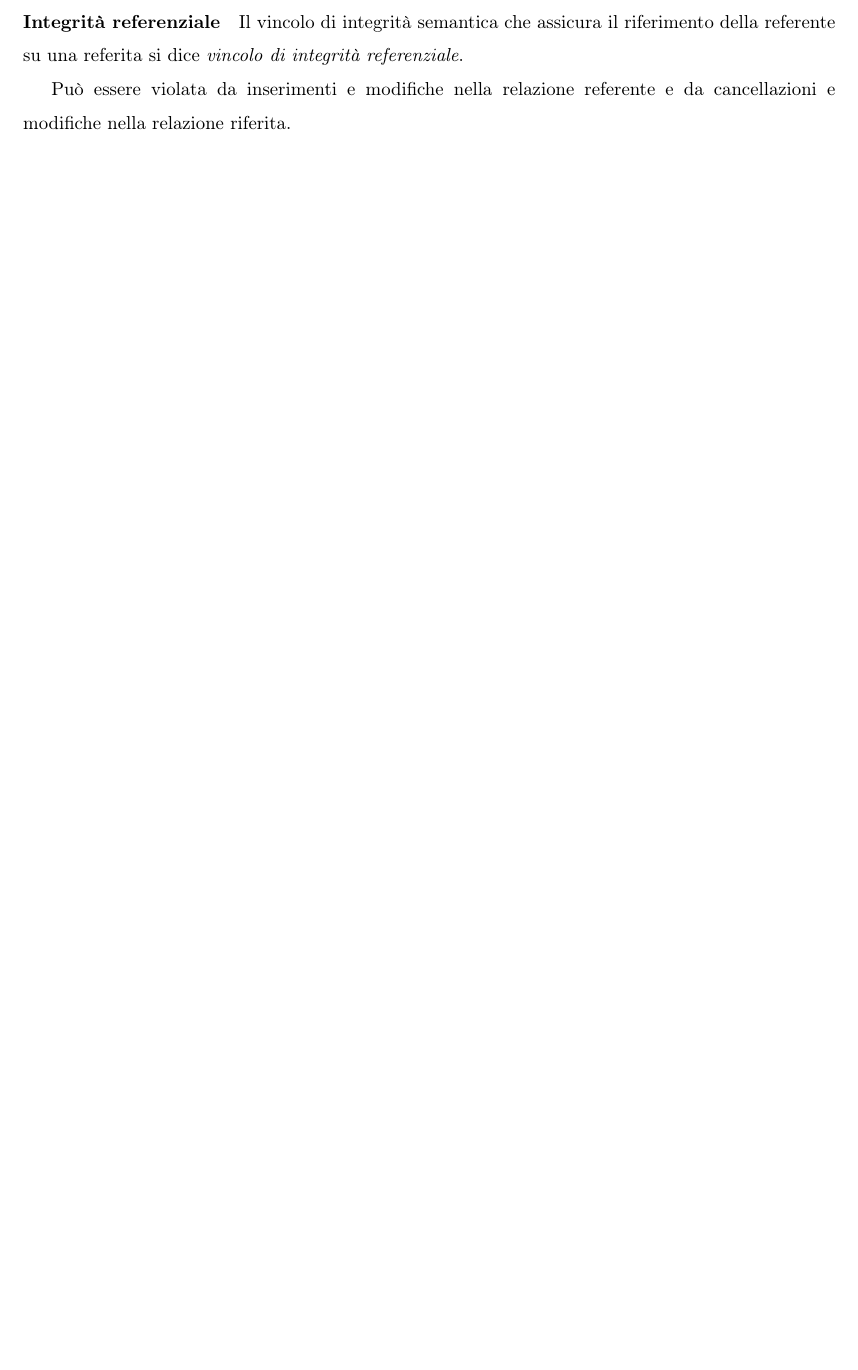
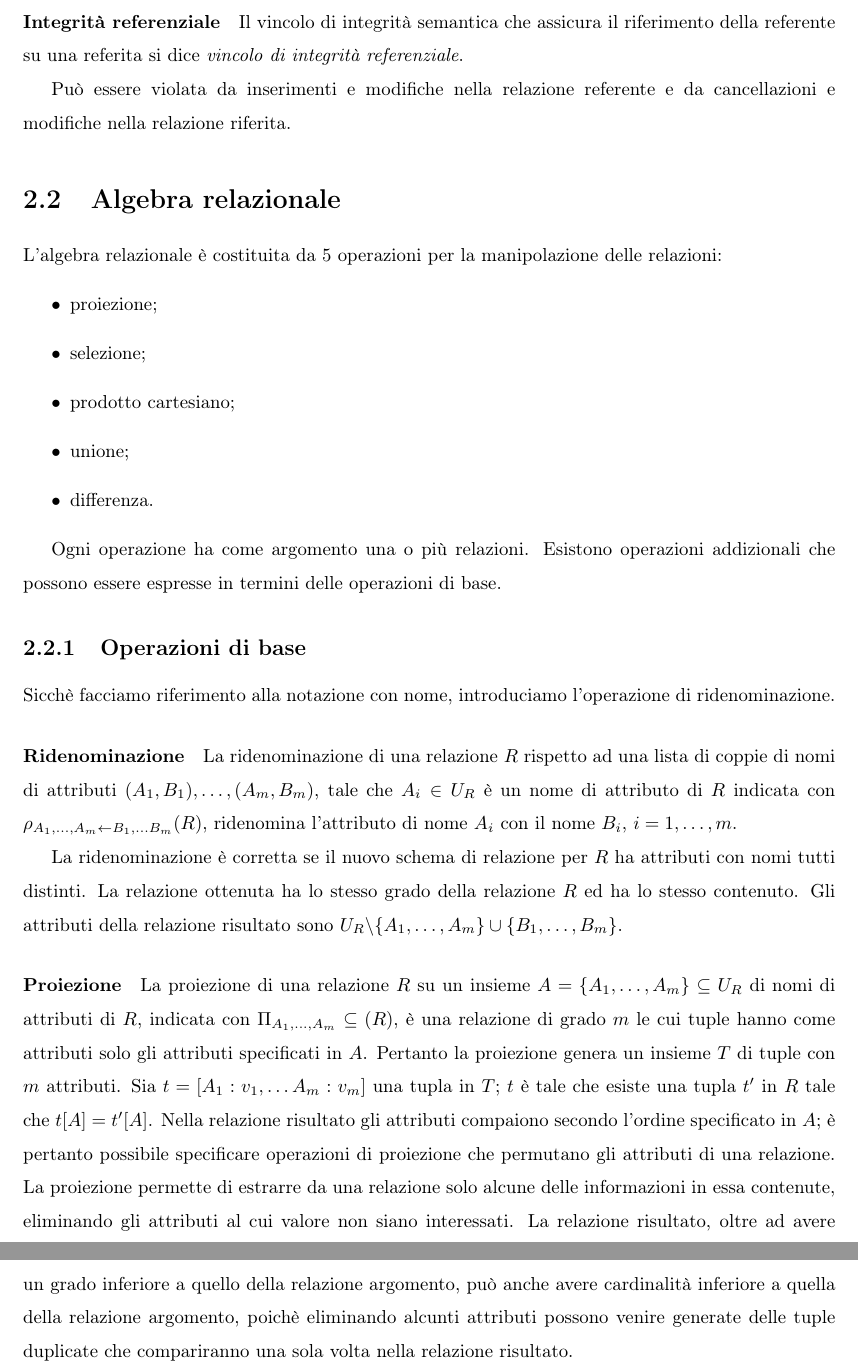
Before and after one commit to RiccardoCereghino/basi-di-dati-I, a LaTeX thesis (bd-I.tex, which reads chapters/chapter-02.tex, chapters/chapter-02/section-02.tex): part of page 18 of 23 before the commit and two parts of pages 18 and 19 of 25 after it, the two joined at a grey line, cut so that both start at the same text, the shorter picture padded with empty space. Compiled offline with pdfLaTeX.

Commit message:
Sezione 3.2 WIP

```diff
--- a/chapters/chapter-02.tex
+++ b/chapters/chapter-02.tex
@@ -1 +1,5 @@
+\chapter{Modello relazionale}%
+\label{cha:Modello relazionale}
+
 \subimport{./chapter-02/}{section-01.tex}
+\subimport{./chapter-02/}{section-02.tex}
--- /dev/null
+++ b/chapters/chapter-02/section-02.tex
@@ -0,0 +1,54 @@
+\section{Algebra relazionale}%
+\label{sec:Algebra relazionale}
+L'algebra relazionale è costituita da $5$ operazioni per la manipolazione
+delle relazioni:
+\begin{itemize}
+  \item proiezione;
+  \item selezione;
+  \item prodotto cartesiano;
+  \item unione;
+  \item differenza.
+\end{itemize}
+
+Ogni operazione ha come argomento una o più relazioni.
+Esistono operazioni addizionali che possono essere espresse in termini delle
+operazioni di base.
+
+\subsection{Operazioni di base}%
+\label{sub:Operazioni di base}
+Sicchè facciamo riferimento alla notazione con nome, introduciamo l'operazione
+di ridenominazione.
+
+\paragraph{Ridenominazione}%
+\label{par:Ridenominazione}
+La ridenominazione di una relazione $R$ rispetto ad una lista di coppie di nomi
+di attributi $(A_1,B_1),\dots,(A_m,B_m)$, tale che $A_i\in U_R$ è un nome di
+attributo di $R$ indicata con $\rho_{A_1,\dots,A_m\leftarrow B_1,\dots B_m}(R)$,
+ridenomina l'attributo di nome $A_i$ con il nome $B_i$, $i=1,\dots,m$.
+
+La ridenominazione è corretta se il nuovo schema di relazione per $R$ ha
+attributi con nomi tutti distinti.
+La relazione ottenuta ha lo stesso grado della relazione $R$ ed ha lo stesso
+contenuto.
+Gli attributi della relazione risultato sono
+$U_R\backslash\{A_1,\dots,A_m\}\cup\{B_1,\dots,B_m\}$.
+
+\paragraph{Proiezione}%
+\label{par:Proiezione}
+La proiezione di una relazione $R$ su un insieme $A=\{A_1,\dots,A_m\}\subseteq
+U_R$ di nomi di attributi di $R$, indicata con $\Pi_{A_1,\dots,A_m}\subseteq
+(R)$, è una relazione di grado $m$ le cui tuple hanno come attributi solo gli
+attributi specificati in $A$.
+Pertanto la proiezione genera un insieme $T$ di tuple con $m$ attributi.
+Sia $t=[A_1:v_1,\dots A_m:v_m]$ una tupla in $T$; $t$ è tale che esiste una
+tupla $t^\prime$ in $R$ tale che $t[A]=t^\prime[A]$.
+Nella relazione risultato gli attributi compaiono secondo l'ordine specificato
+in $A$; è pertanto possibile specificare operazioni di proiezione che permutano
+gli attributi di una relazione.
+La proiezione permette di estrarre da una relazione solo alcune delle
+informazioni in essa contenute, eliminando gli attributi al cui valore non siano
+interessati.
+La relazione risultato, oltre ad avere un grado inferiore a quello della
+relazione argomento, può anche avere cardinalità inferiore a quella della
+relazione argomento, poichè eliminando alcunti attributi possono venire generate
+delle tuple duplicate che compariranno una sola volta nella relazione risultato.
```
Also changed, not shown: chapters/chapter-01.tex (+2 -0 lines), chapters/chapter-01/section-01.tex (+0 -2 lines), chapters/chapter-02/section-01.tex (+0 -3 lines), bd-I.pdf, book/capitolo_2-1.pdf (renamed from book/capitolo_2.1.pdf), book/capitolo_2-2.pdf (added), book/capitolo_3-1.pdf (renamed from book/capitolo_3.1.pdf).
